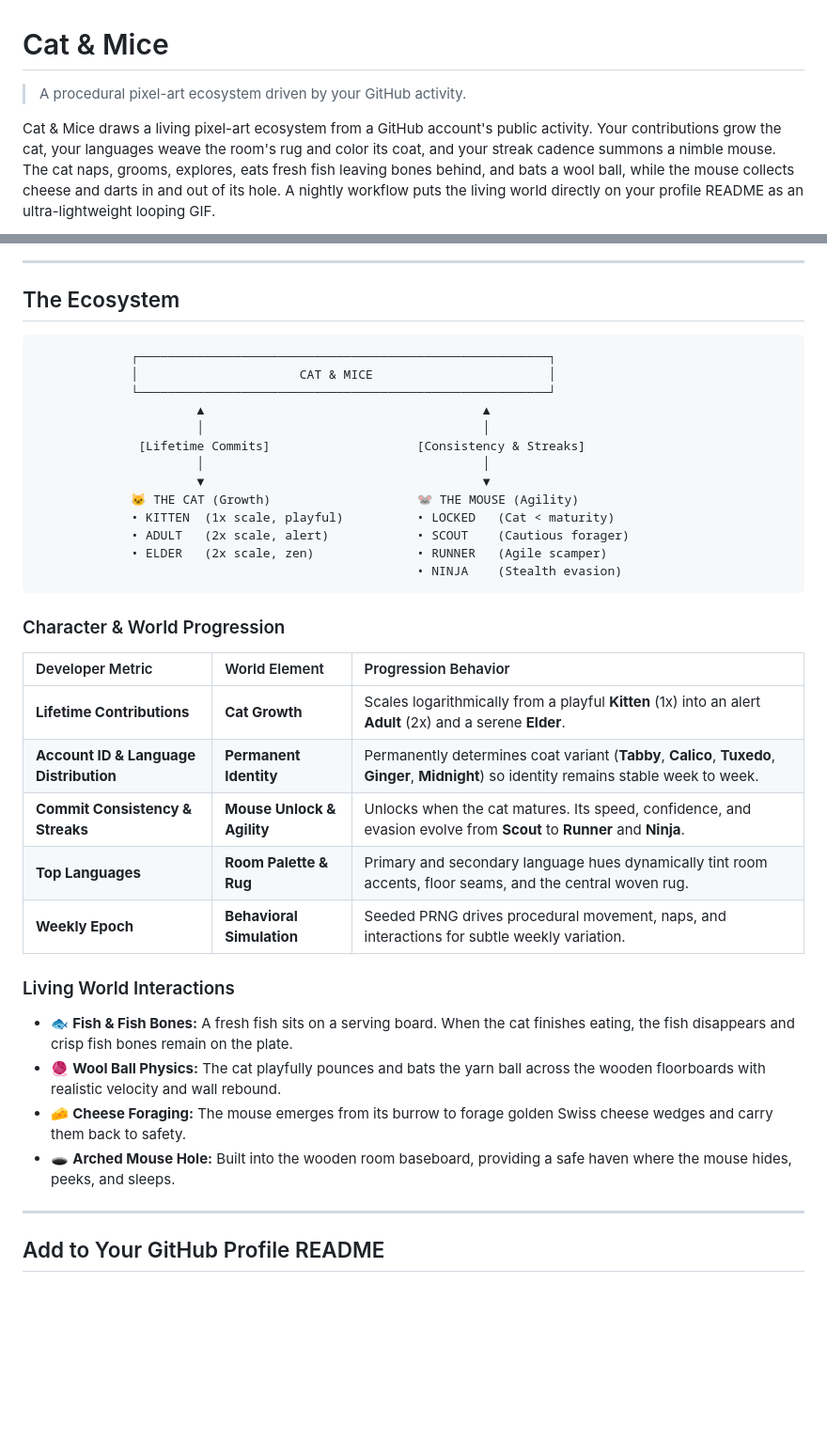
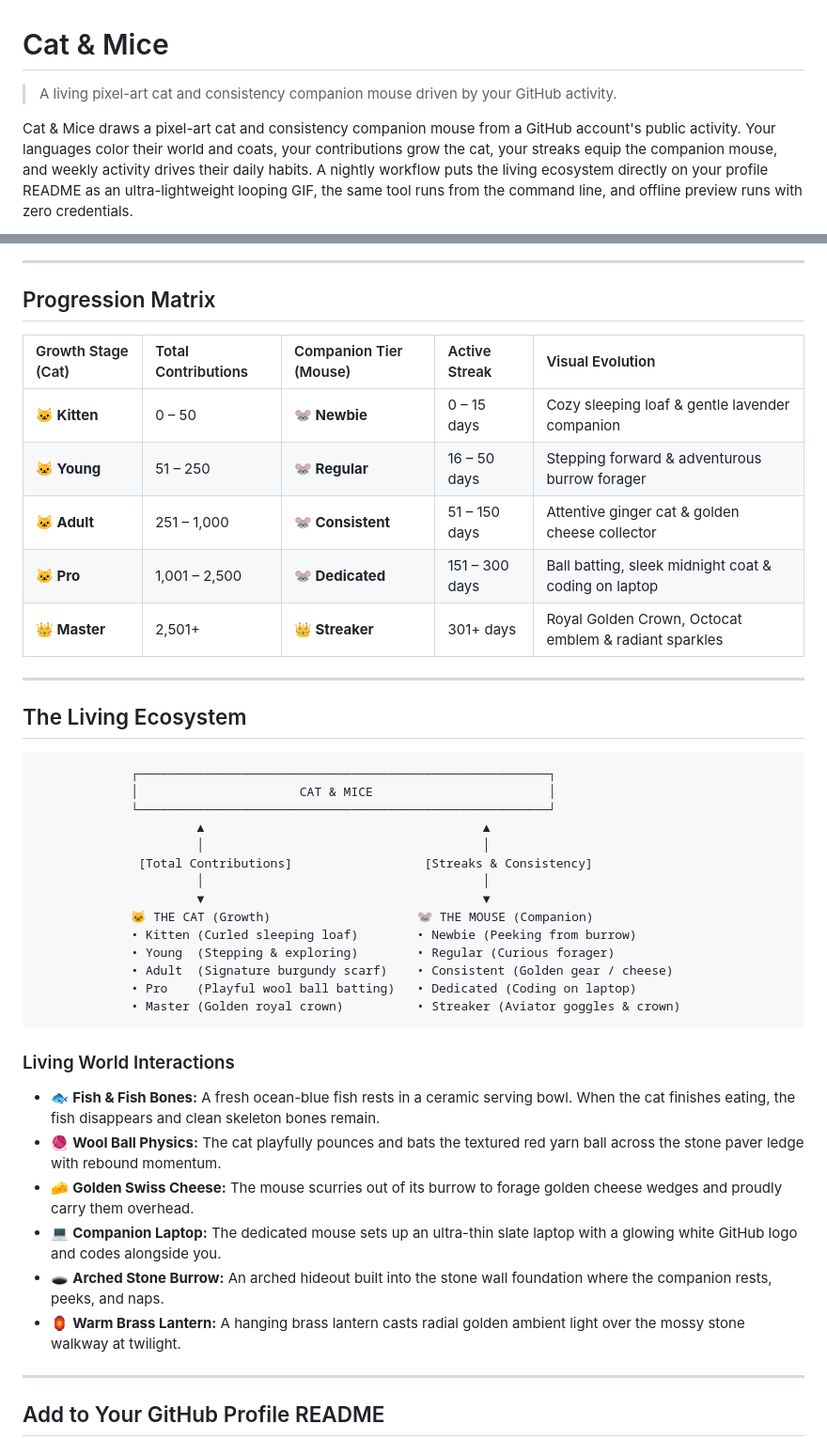
Before and after one commit to jeevansurya560-arch/Cat-Mice, a Markdown page: README.md, 2 parts joined by grey strips. Shown at 94% size. GitHub-like rendering; blank space fills up the shorter version.

Commit message:
feat(art): modern chibi pixel-art characters, storybook environment, and git-koi style showcase

````diff
--- a/README.md
+++ b/README.md
@@ -1,7 +1,7 @@
 # Cat & Mice
 
-> A procedural pixel-art ecosystem driven by your GitHub activity.
+> A living pixel-art cat and consistency companion mouse driven by your GitHub activity.
 
-Cat & Mice draws a living pixel-art ecosystem from a GitHub account's public activity. Your contributions grow the cat, your languages weave the room's rug and color its coat, and your streak cadence summons a nimble mouse. The cat naps, grooms, explores, eats fresh fish leaving bones behind, and bats a wool ball, while the mouse collects cheese and darts in and out of its hole. A nightly workflow puts the living world directly on your profile README as an ultra-lightweight looping GIF.
+Cat & Mice draws a pixel-art cat and consistency companion mouse from a GitHub account's public activity. Your languages color their world and coats, your contributions grow the cat, your streaks equip the companion mouse, and weekly activity drives their daily habits. A nightly workflow puts the living ecosystem directly on your profile README as an ultra-lightweight looping GIF, the same tool runs from the command line, and offline preview runs with zero credentials.
 
 <p align="center">
@@ -10,7 +14,19 @@ Cat & Mice draws a living pixel-art ecosystem from a GitHub account's public act
 
 ---
 
-## The Ecosystem
+## Progression Matrix
+
+| Growth Stage (Cat) | Total Contributions | Companion Tier (Mouse) | Active Streak  | Visual Evolution                                      |
+| :----------------- | :------------------ | :--------------------- | :------------- | :---------------------------------------------------- |
+| **🐱 Kitten**      | 0 – 50              | **🐭 Newbie**          | 0 – 15 days    | Cozy sleeping loaf & gentle lavender companion        |
+| **🐱 Young**       | 51 – 250            | **🐭 Regular**         | 16 – 50 days   | Stepping forward & adventurous burrow forager         |
+| **🐱 Adult**       | 251 – 1,000         | **🐭 Consistent**      | 51 – 150 days  | Attentive ginger cat & golden cheese collector        |
+| **🐱 Pro**         | 1,001 – 2,500       | **🐭 Dedicated**       | 151 – 300 days | Ball batting, sleek midnight coat & coding on laptop  |
+| **👑 Master**      | 2,501+              | **👑 Streaker**        | 301+ days      | Royal Golden Crown, Octocat emblem & radiant sparkles |
+
+---
+
+## The Living Ecosystem
 
 ```
              ┌────────────────────────────────────────────────────────┐
@@ -18,32 +34,25 @@ Cat & Mice draws a living pixel-art ecosystem from a GitHub account's public act
              └────────────────────────────────────────────────────────┘
                       ▲                                      ▲
                       │                                      │
-              [Lifetime Commits]                    [Consistency & Streaks]
+              [Total Contributions]                  [Streaks & Consistency]
                       │                                      │
                       ▼                                      ▼
-             🐱 THE CAT (Growth)                    🐭 THE MOUSE (Agility)
-             • KITTEN  (1x scale, playful)          • LOCKED   (Cat < maturity)
-             • ADULT   (2x scale, alert)            • SCOUT    (Cautious forager)
-             • ELDER   (2x scale, zen)              • RUNNER   (Agile scamper)
-                                                    • NINJA    (Stealth evasion)
+             🐱 THE CAT (Growth)                    🐭 THE MOUSE (Companion)
+             • Kitten (Curled sleeping loaf)        • Newbie (Peeking from burrow)
+             • Young  (Stepping & exploring)        • Regular (Curious forager)
+             • Adult  (Signature burgundy scarf)    • Consistent (Golden gear / cheese)
+             • Pro    (Playful wool ball batting)   • Dedicated (Coding on laptop)
+             • Master (Golden royal crown)          • Streaker (Aviator goggles & crown)
 ```
-
-### Character & World Progression
-
-| Developer Metric                       | World Element              | Progression Behavior                                                                                                                       |
-| :------------------------------------- | :------------------------- | :----------------------------------------------------------------------------------------------------------------------------------------- |
-| **Lifetime Contributions**             | **Cat Growth**             | Scales logarithmically from a playful **Kitten** (1x) into an alert **Adult** (2x) and a serene **Elder**.                                 |
-| **Account ID & Language Distribution** | **Permanent Identity**     | Permanently determines coat variant (**Tabby**, **Calico**, **Tuxedo**, **Ginger**, **Midnight**) so identity remains stable week to week. |
-| **Commit Consistency & Streaks**       | **Mouse Unlock & Agility** | Unlocks when the cat matures. Its speed, confidence, and evasion evolve from **Scout** to **Runner** and **Ninja**.                        |
-| **Top Languages**                      | **Room Palette & Rug**     | Primary and secondary language hues dynamically tint room accents, floor seams, and the central woven rug.                                 |
-| **Weekly Epoch**                       | **Behavioral Simulation**  | Seeded PRNG drives procedural movement, naps, and interactions for subtle weekly variation.                                                |
 
 ### Living World Interactions
 
-- 🐟 **Fish & Fish Bones:** A fresh fish sits on a serving board. When the cat finishes eating, the fish disappears and crisp fish bones remain on the plate.
-- 🧶 **Wool Ball Physics:** The cat playfully pounces and bats the yarn ball across the wooden floorboards with realistic velocity and wall rebound.
-- 🧀 **Cheese Foraging:** The mouse emerges from its burrow to forage golden Swiss cheese wedges and carry them back to safety.
-- 🕳️ **Arched Mouse Hole:** Built into the wooden room baseboard, providing a safe haven where the mouse hides, peeks, and sleeps.
+- 🐟 **Fish & Fish Bones:** A fresh ocean-blue fish rests in a ceramic serving bowl. When the cat finishes eating, the fish disappears and clean skeleton bones remain.
+- 🧶 **Wool Ball Physics:** The cat playfully pounces and bats the textured red yarn ball across the stone paver ledge with rebound momentum.
+- 🧀 **Golden Swiss Cheese:** The mouse scurries out of its burrow to forage golden cheese wedges and proudly carry them overhead.
+- 💻 **Companion Laptop:** The dedicated mouse sets up an ultra-thin slate laptop with a glowing white GitHub logo and codes alongside you.
+- 🕳️ **Arched Stone Burrow:** An arched hideout built into the stone wall foundation where the companion rests, peeks, and naps.
+- 🏮 **Warm Brass Lantern:** A hanging brass lantern casts radial golden ambient light over the mossy stone walkway at twilight.
 
 ---
 
````
Also changed, not shown: other parts of README.md (+16 -12 lines), dist/cat-mice.gif, dist/cat-mice.png, dist/showcase.png (added), 11 other files.
